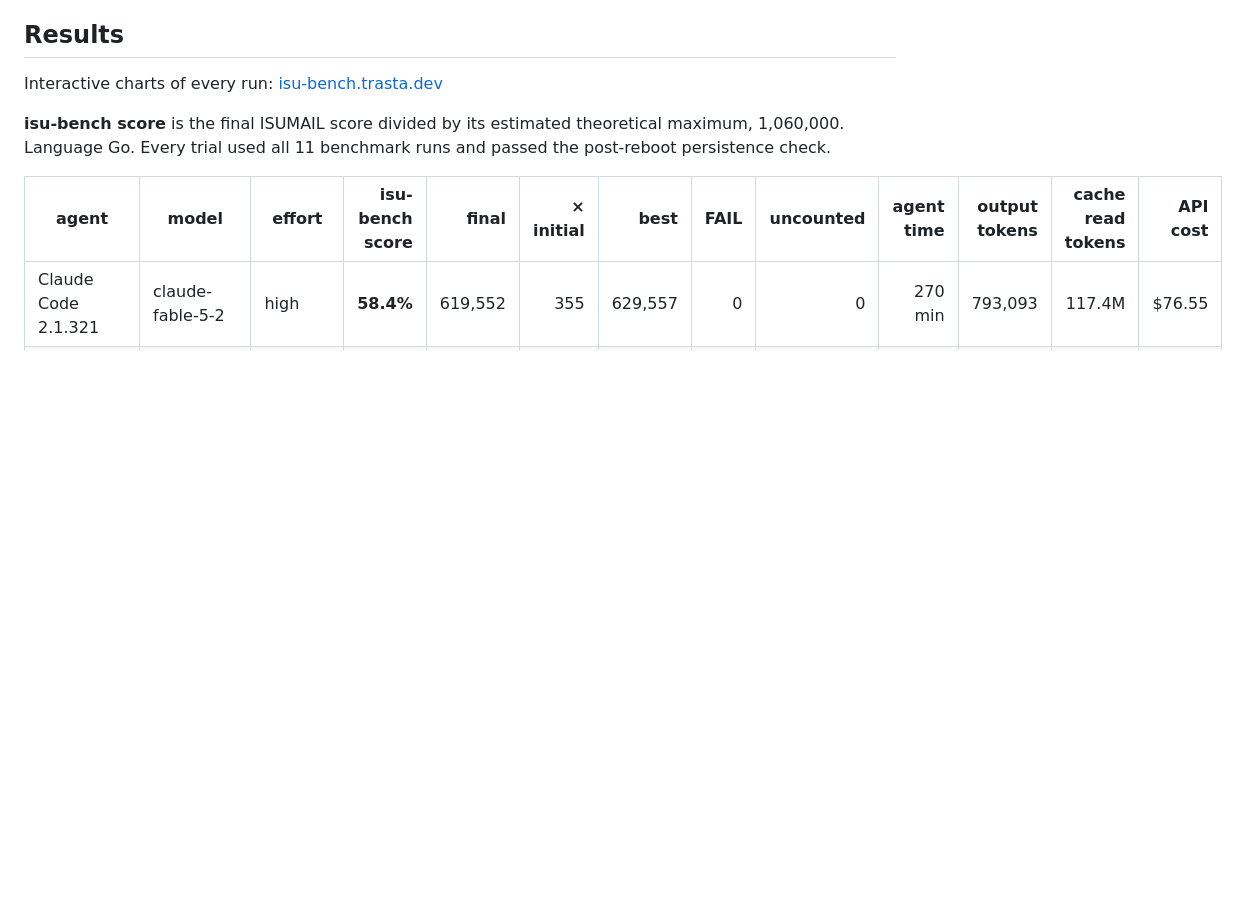
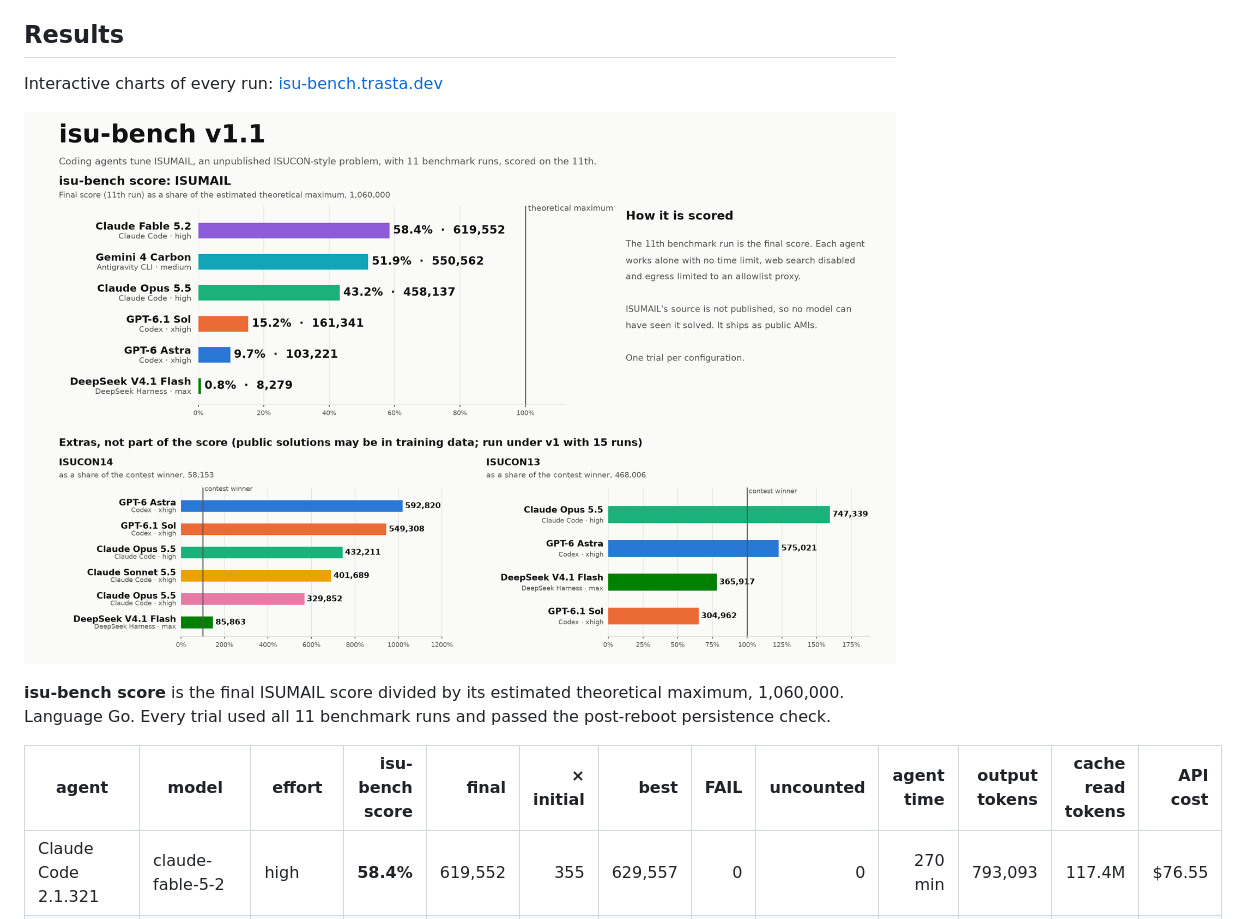
Before and after one commit to trasta298/isu-bench, a Markdown page: README.md, the part around the change. GitHub-like rendering; pictures changed too: docs/isu-bench-v1.1.png (added); blank space fills up the shorter version.

Commit message:
📝 docs: add the figure of the v1.1 results
Co-Authored-By: Claude Fable 5.2 <noreply@anthropic.com>

```diff
--- a/README.md
+++ b/README.md
@@ -9,6 +9,8 @@ v1.1 is scored on [ISUMAIL](#isumail), an ISUCON-style problem written for isu-b
 ## Results
 
 Interactive charts of every run: [isu-bench.trasta.dev](https://isu-bench.trasta.dev/)
+
+![isu-bench v1.1 results](docs/isu-bench-v1.1.png)
 
 **isu-bench score** is the final ISUMAIL score divided by its estimated theoretical maximum, 1,060,000. Language Go. Every trial used all 11 benchmark runs and passed the post-reboot persistence check.
 
```
Also changed, not shown: README.ja.md (+2 -0 lines), docs/isu-bench-v1.1.ja.png (added).
